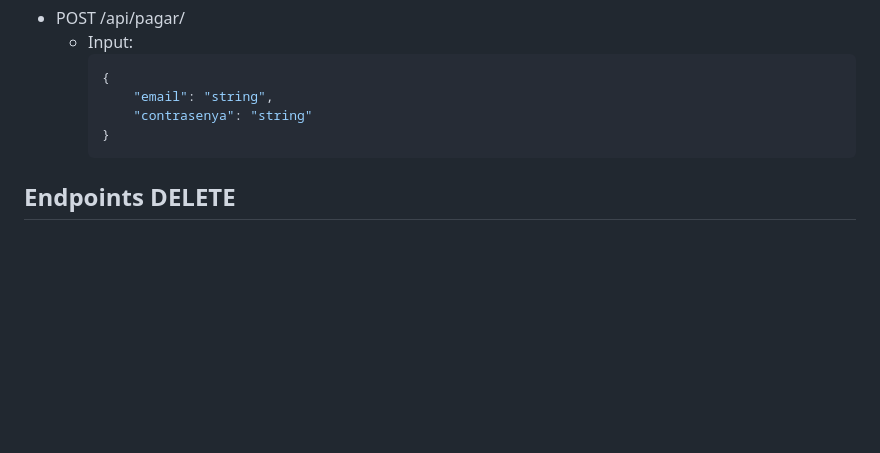
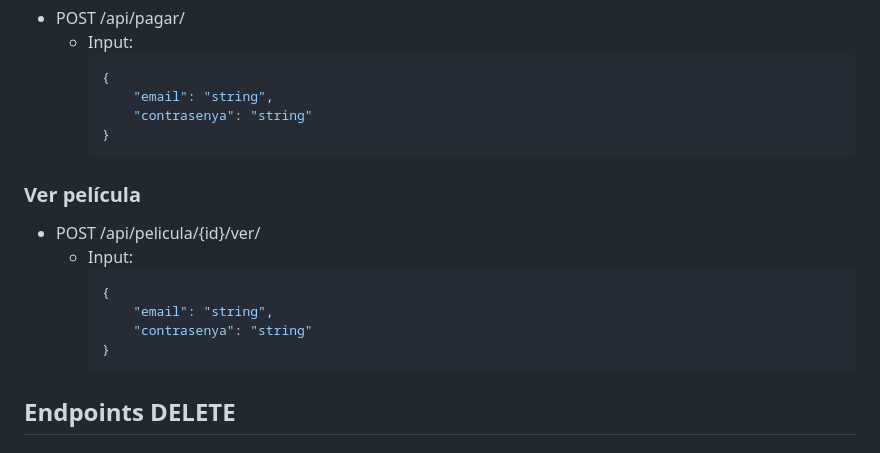
Before and after one commit to Ivanmontesinos21/Proyecto_MiraVereda, a Markdown page: API HTTP.md, the part around the change. GitHub-like rendering; blank space fills up the shorter version.

````diff
--- a/API HTTP.md
+++ b/API HTTP.md
@@ -173,6 +173,14 @@
         "contrasenya": "string"
     }
     ```
+### Ver película
+- POST /api/pelicula/{id}/ver/
+  - Input:
+    ```js
+    {
+        "email": "string",
+        "contrasenya": "string"
+    }
 ## Endpoints DELETE
 ### Quitar del carrito
 - DELETE /api/carrito/
````
